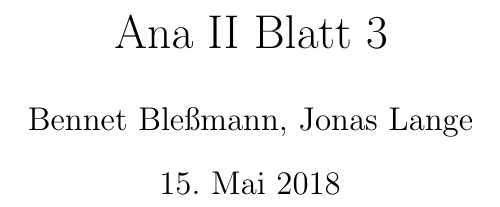
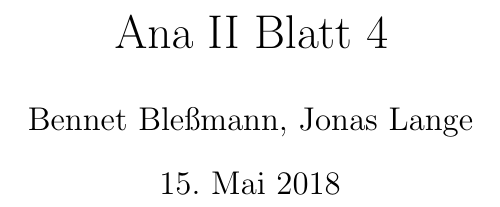
Before and after one commit to BB20101997/AnaII2018, a LaTeX document (Blatt4.tex): part of page 1 of 4, cut so that both start at the same text. Compiled offline with pdfLaTeX.

Commit message:
fixed title page for taskset 4

```diff
--- a/Blatt4.tex
+++ b/Blatt4.tex
@@ -7,7 +7,7 @@
 \usepackage{amssymb}
 \usepackage{microtype} %% Sorgt für besseren umgang mit zu lange/kurzen Zeilen
 
-\title{Ana II Blatt 3}
+\title{Ana II Blatt 4}
 \author{Bennet Bleßmann, Jonas Lange}
 
 \begin{document}
```
